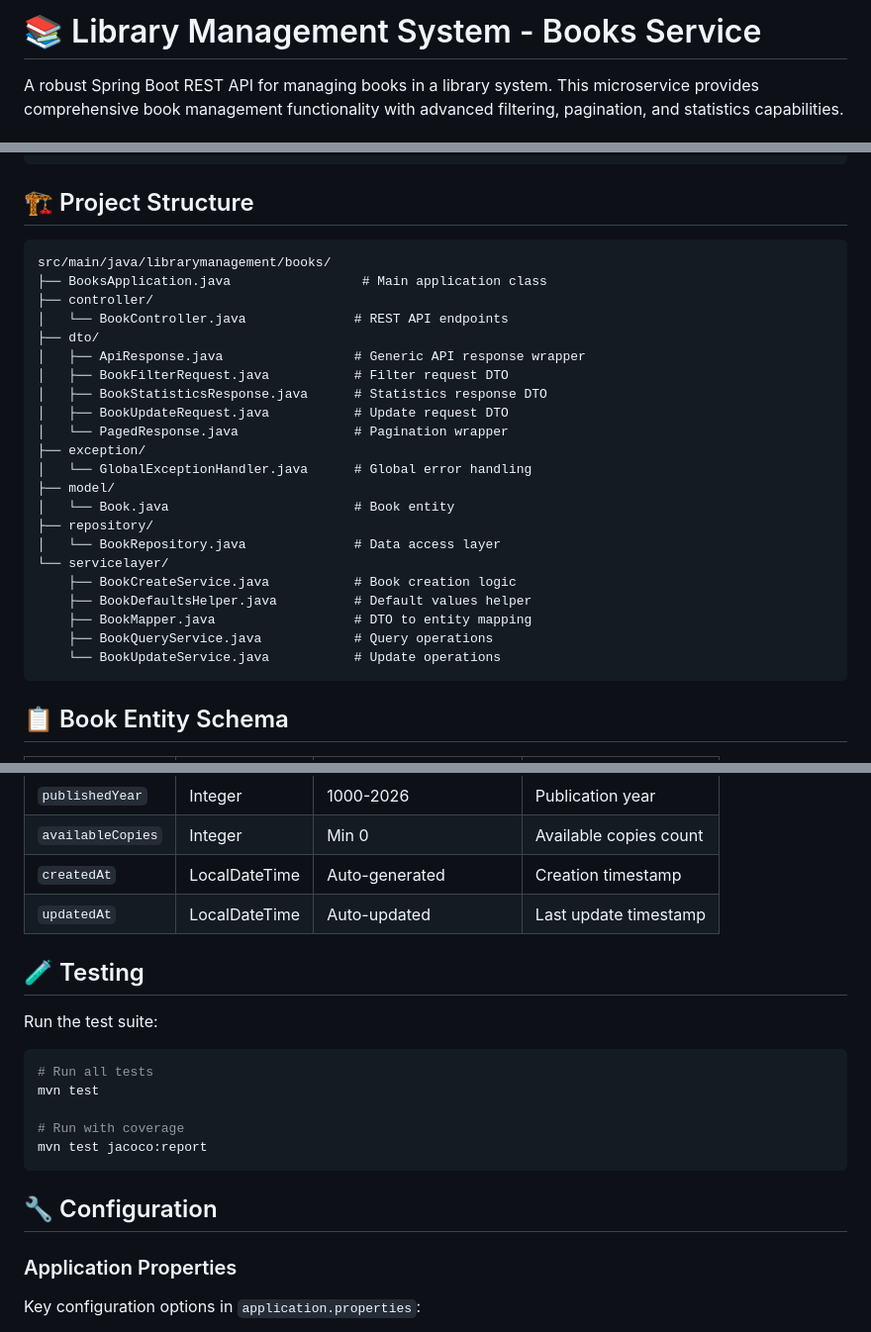
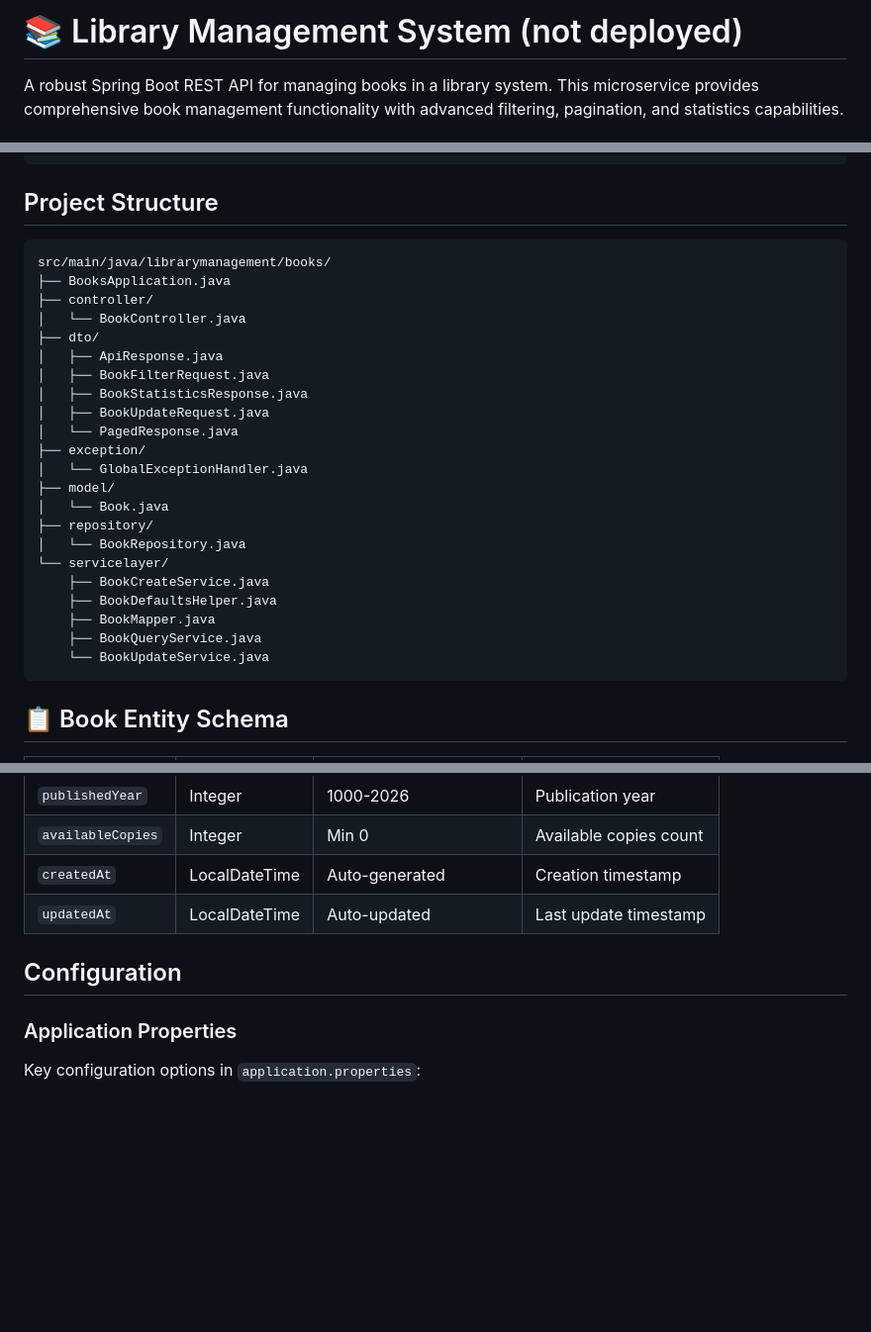
Before and after one commit to AbijithT2003/Library-Management, a Markdown page: README.md, 3 parts joined by grey strips. Shown: that part at 99% size. GitHub-like rendering; blank space fills up the shorter version.

````diff
--- a/README.md
+++ b/README.md
@@ -1,4 +1,4 @@
-# 📚 Library Management System - Books Service
+# 📚 Library Management System (not deployed)
 
 A robust Spring Boot REST API for managing books in a library system. This microservice provides comprehensive book management functionality with advanced filtering, pagination, and statistics capabilities.
 
@@ -146,31 +146,31 @@ All API responses follow a consistent structure:
 }
 ```
 
-## 🏗️ Project Structure
+##  Project Structure
 
 ```
 src/main/java/librarymanagement/books/
-├── BooksApplication.java                 # Main application class
+├── BooksApplication.java
 ├── controller/
-│   └── BookController.java              # REST API endpoints
+│   └── BookController.java
 ├── dto/
-│   ├── ApiResponse.java                 # Generic API response wrapper
-│   ├── BookFilterRequest.java           # Filter request DTO
-│   ├── BookStatisticsResponse.java      # Statistics response DTO
-│   ├── BookUpdateRequest.java           # Update request DTO
-│   └── PagedResponse.java               # Pagination wrapper
+│   ├── ApiResponse.java
+│   ├── BookFilterRequest.java
+│   ├── BookStatisticsResponse.java
+│   ├── BookUpdateRequest.java
+│   └── PagedResponse.java
 ├── exception/
-│   └── GlobalExceptionHandler.java      # Global error handling
+│   └── GlobalExceptionHandler.java
 ├── model/
-│   └── Book.java                        # Book entity
+│   └── Book.java
 ├── repository/
-│   └── BookRepository.java              # Data access layer
+│   └── BookRepository.java
 └── servicelayer/
-    ├── BookCreateService.java           # Book creation logic
-    ├── BookDefaultsHelper.java          # Default values helper
-    ├── BookMapper.java                  # DTO to entity mapping
-    ├── BookQueryService.java            # Query operations
-    └── BookUpdateService.java           # Update operations
+    ├── BookCreateService.java
+    ├── BookDefaultsHelper.java
+    ├── BookMapper.java
+    ├── BookQueryService.java
+    └── BookUpdateService.java
 ```
 
 ## 📋 Book Entity Schema
@@ -186,19 +186,8 @@ src/main/java/librarymanagement/books/
 | `createdAt` | LocalDateTime | Auto-generated | Creation timestamp |
 | `updatedAt` | LocalDateTime | Auto-updated | Last update timestamp |
 
-## 🧪 Testing
 
-Run the test suite:
-
-```bash
-# Run all tests
-mvn test
-
-# Run with coverage
-mvn test jacoco:report
-```
-
-## 🔧 Configuration
+##  Configuration
 
 ### Application Properties
 
````
Also changed, not shown: other parts of README.md (+1 -52 lines).
